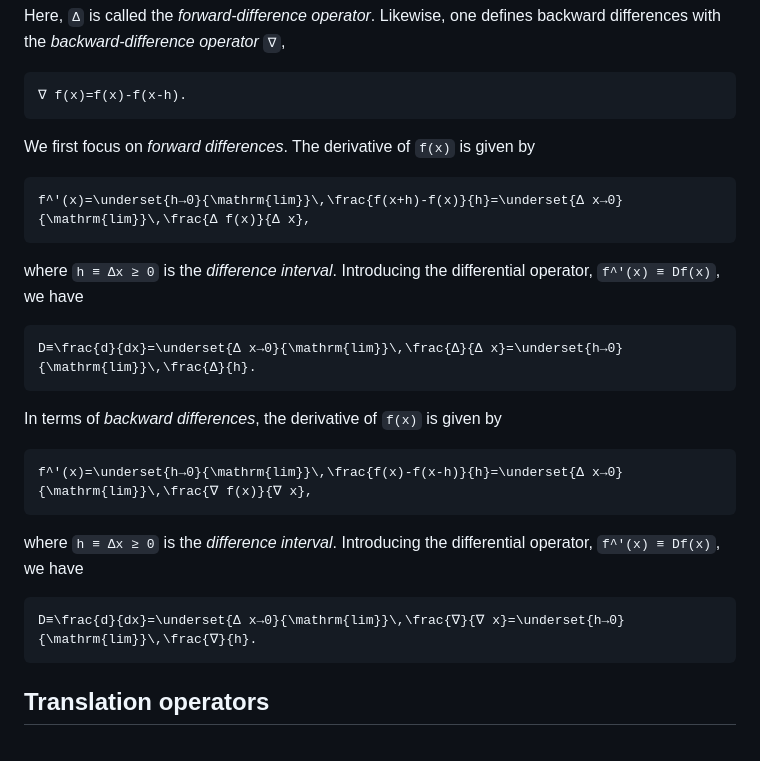
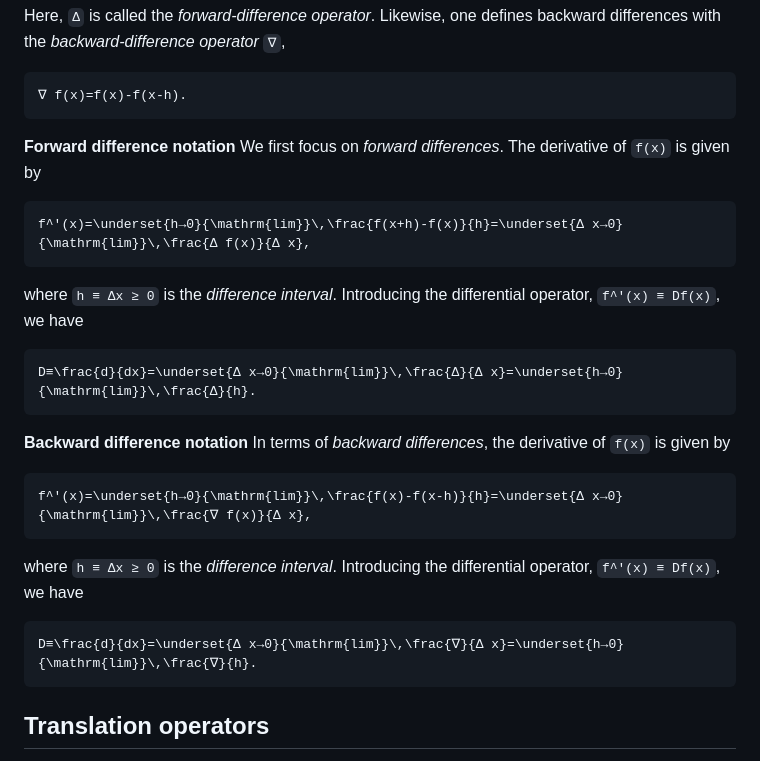
Before and after one commit to walra356/CamiDiff.jl, a Markdown page: docs/src/index.md, the part around the change. Rendered like a GitHub page.

Commit message:
work on docs

````diff
--- a/docs/src/index.md
+++ b/docs/src/index.md
@@ -106,7 +106,7 @@ with the *backward-difference operator* ``∇``,
 ```math
 ∇ f(x)=f(x)-f(x-h).
 ```
-
+**Forward difference notation**
 We first focus on *forward differences*. The derivative of ``f(x)`` is given by
 
 ```math
@@ -118,16 +118,17 @@ where ``h ≡ Δx ≥ 0`` is the *difference interval*. Introducing the differen
 ```math
 D≡\frac{d}{dx}=\underset{Δ x→0}{\mathrm{lim}}\,\frac{Δ}{Δ x}=\underset{h→0}{\mathrm{lim}}\,\frac{Δ}{h}.
 ```
+**Backward difference notation**
 In terms of *backward differences*, the derivative of ``f(x)`` is given by
 
 ```math
-f^′(x)=\underset{h→0}{\mathrm{lim}}\,\frac{f(x)-f(x-h)}{h}=\underset{Δ x→0}{\mathrm{lim}}\,\frac{∇ f(x)}{∇ x},
+f^′(x)=\underset{h→0}{\mathrm{lim}}\,\frac{f(x)-f(x-h)}{h}=\underset{Δ x→0}{\mathrm{lim}}\,\frac{∇ f(x)}{Δ x},
 ```
 
 where ``h ≡ Δx ≥ 0`` is the *difference interval*. Introducing the differential operator, ``f^′(x) ≡ Df(x)``, we have
 
 ```math
-D≡\frac{d}{dx}=\underset{Δ x→0}{\mathrm{lim}}\,\frac{∇}{∇ x}=\underset{h→0}{\mathrm{lim}}\,\frac{∇}{h}.
+D≡\frac{d}{dx}=\underset{Δ x→0}{\mathrm{lim}}\,\frac{∇}{Δ x}=\underset{h→0}{\mathrm{lim}}\,\frac{∇}{h}.
 ```
 
 ## Translation operators
````
